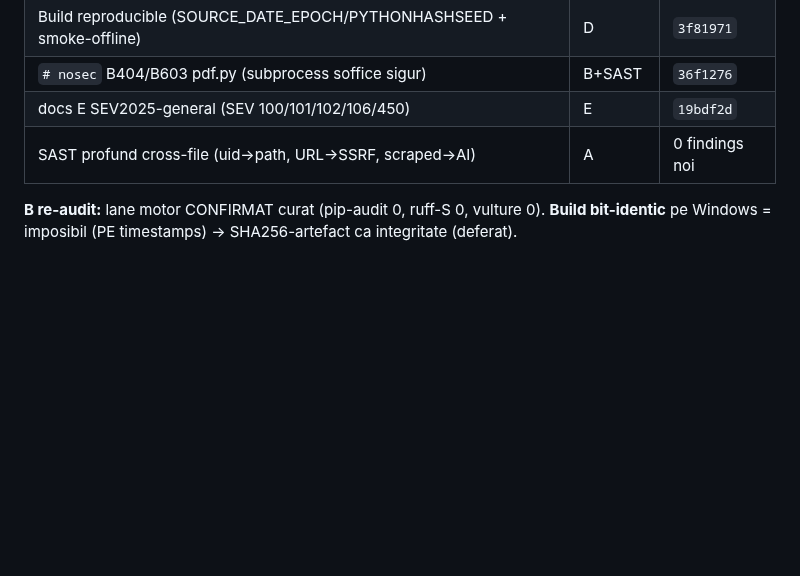
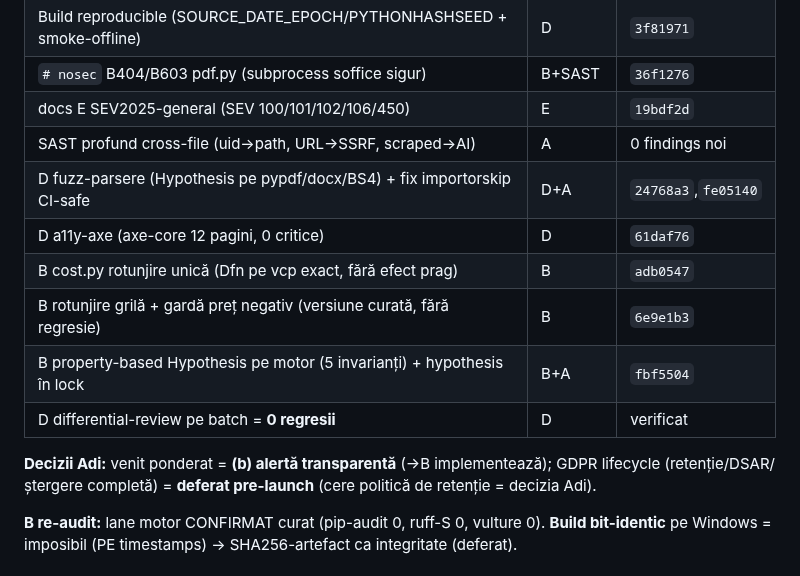
Before and after one commit to adrianserbanescu-byte/anevar, a Markdown page: evaluare-anevar/docs/audit-triaj-centralizat.md, the part around the change. Rendered like a GitHub page; blank space fills up the shorter version.

Commit message:
docs: tracker - fuzz/a11y/cost/rotunjire/property-tests integrate + decizii (venit-b, GDPR deferat)
Co-Authored-By: Claude Opus 4.8 (1M context) <noreply@anthropic.com>

```diff
--- a/evaluare-anevar/docs/audit-triaj-centralizat.md
+++ b/evaluare-anevar/docs/audit-triaj-centralizat.md
@@ -31,6 +31,14 @@ Legendă: ✅ rezolvat+comis · ▶ în lucru A · 📨 dispatched (lane, GO imp
 | `# nosec` B404/B603 pdf.py (subprocess soffice sigur) | B+SAST | `36f1276` |
 | docs E SEV2025-general (SEV 100/101/102/106/450) | E | `19bdf2d` |
 | SAST profund cross-file (uid→path, URL→SSRF, scraped→AI) | A | 0 findings noi |
+| D fuzz-parsere (Hypothesis pe pypdf/docx/BS4) + fix importorskip CI-safe | D+A | `24768a3`,`fe05140` |
+| D a11y-axe (axe-core 12 pagini, 0 critice) | D | `61daf76` |
+| B cost.py rotunjire unică (Dfn pe vcp exact, fără efect prag) | B | `adb0547` |
+| B rotunjire grilă + gardă preț negativ (versiune curată, fără regresie) | B | `6e9e1b3` |
+| B property-based Hypothesis pe motor (5 invarianți) + hypothesis în lock | B+A | `fbf5504` |
+| D differential-review pe batch = **0 regresii** | D | verificat |
+
+**Decizii Adi:** venit ponderat = **(b) alertă transparentă** (→B implementează); GDPR lifecycle (retenție/DSAR/ștergere completă) = **deferat pre-launch** (cere politică de retenție = decizia Adi).
 
 **B re-audit:** lane motor CONFIRMAT curat (pip-audit 0, ruff-S 0, vulture 0). **Build bit-identic** pe Windows = imposibil (PE timestamps) → SHA256-artefact ca integritate (deferat).
 
```
